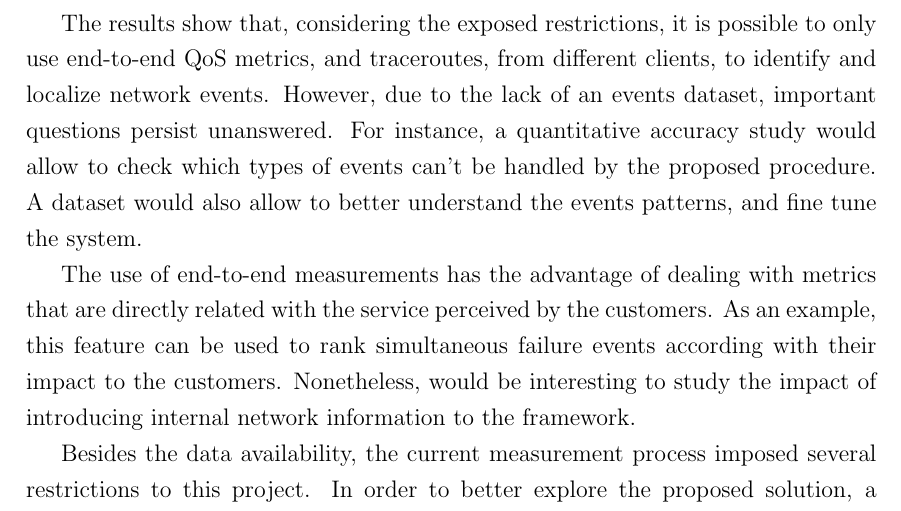
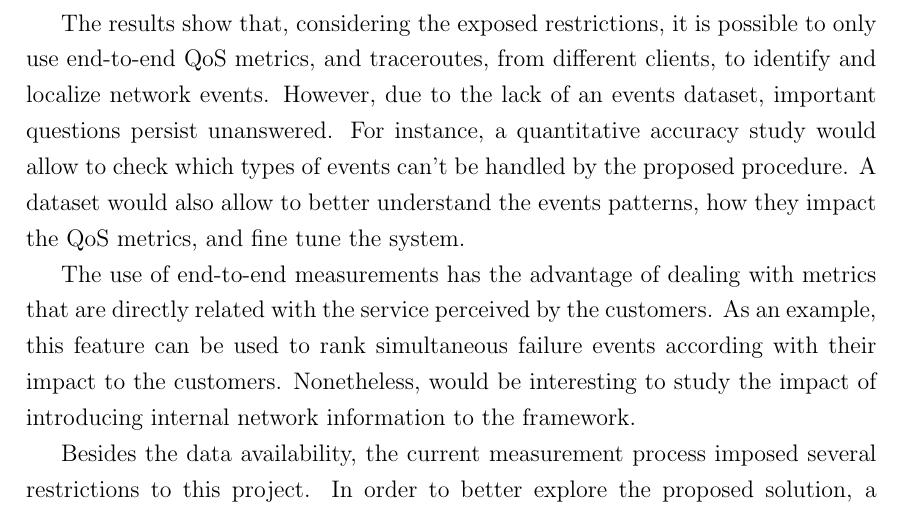
Before and after one commit to diegoximenes/master_dissertation, a LaTeX thesis (thesis/thesis.tex, which reads thesis/src/conclusion.tex): part of page 45 of 51, cut so that both start at the same text. Compiled offline with pdfLaTeX.

Commit message:
small correction on conclusion

```diff
--- a/thesis/src/conclusion.tex
+++ b/thesis/src/conclusion.tex
@@ -20,7 +20,7 @@ For instance, a quantitative accuracy study
 would allow to check which types of events can't be handled by the
 proposed procedure.
 A dataset would also allow to better understand the events
-patterns, and fine tune the system.
+patterns, how they impact the QoS metrics, and fine tune the system.
 
 The use of end-to-end measurements has the advantage of dealing with
 metrics that are directly related with the service perceived by the customers.
```
Also changed, not shown: thesis/thesis.pdf, 1 other file.
